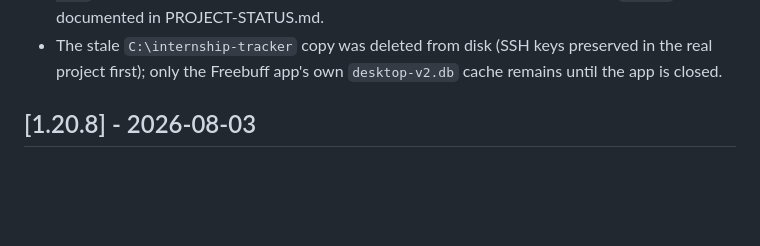
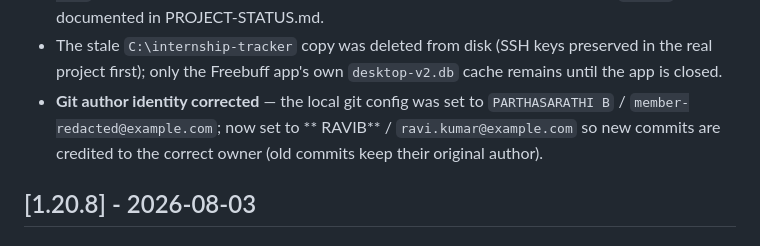
Before and after one commit to partha442004/CyberGuide, a Markdown page: CHANGELOG.md, the part around the change. GitHub-like rendering; blank space fills up the shorter version.

```diff
--- a/CHANGELOG.md
+++ b/CHANGELOG.md
@@ -76,6 +76,10 @@ The format is based on [Keep a Changelog](https://keepachangelog.com/en/1.0.0/).
 - The stale `C:\internship-tracker` copy was deleted from disk (SSH keys
   preserved in the real project first); only the Freebuff app's own
   `desktop-v2.db` cache remains until the app is closed.
+- **Git author identity corrected** — the local git config was set to
+  `PARTHASARATHI B` / `member-redacted@example.com`; now set to
+  ** RAVIB** / `ravi.kumar@example.com` so new commits are
+  credited to the correct owner (old commits keep their original author).
 
 ## [1.20.8] - 2026-08-03
 
```
